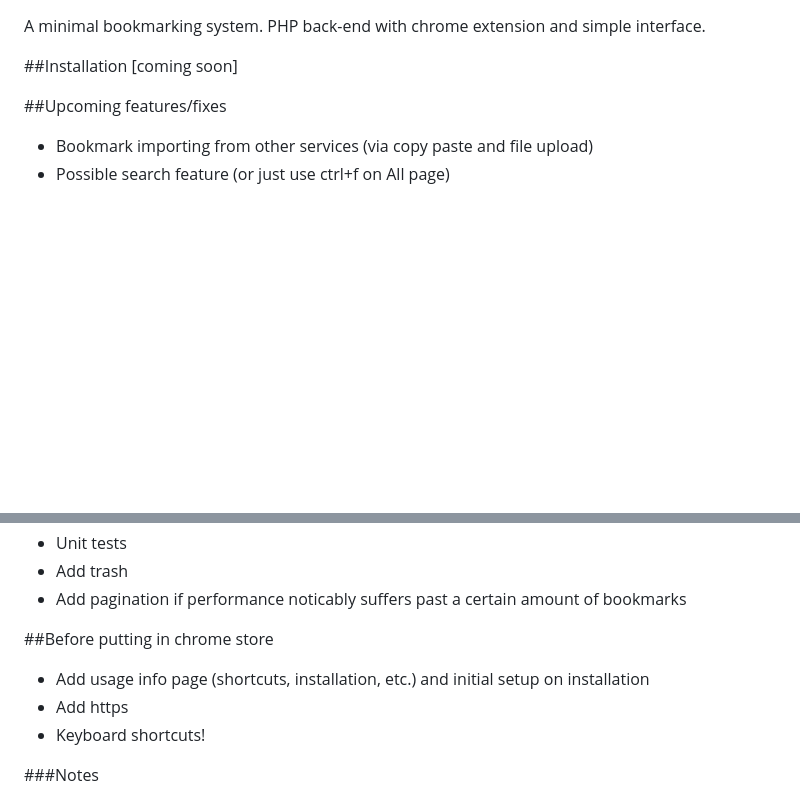
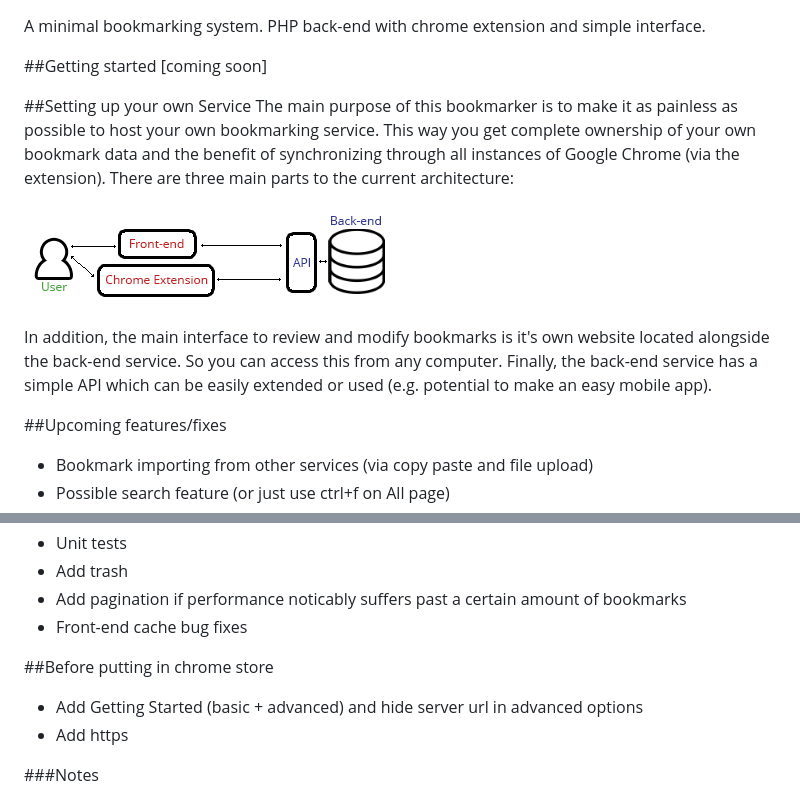
Before and after one commit to kevinAlbs/Bookmarker, a Markdown page: README.md, 2 parts joined by grey strips. Rendered like a GitHub page; pictures changed too: extension/img/diagram.png (added); blank space fills up the shorter version.

Commit message:
Starting to spruce up readme

```diff
--- a/README.md
+++ b/README.md
@@ -1,7 +1,14 @@
 A minimal bookmarking system. PHP back-end with chrome extension and simple interface.
 
-##Installation
+##Getting started
 [coming soon]
+
+##Setting up your own Service
+The main purpose of this bookmarker is to make it as painless as possible to host your own bookmarking service. This way you get complete ownership of your own bookmark data and the benefit of synchronizing through all instances of Google Chrome (via the extension). There are three main parts to the current architecture:
+
+![Architecture diagram](/extension/img/diagram.png?raw=true)
+
+In addition, the main interface to review and modify bookmarks is it's own website located alongside the back-end service. So you can access this from any computer. Finally, the back-end service has a simple API which can be easily extended or used (e.g. potential to make an easy mobile app).
 
 
 ##Upcoming features/fixes
@@ -16,11 +23,11 @@ A minimal bookmarking system. PHP back-end with chrome extension and simple inte
 - Unit tests
 - Add trash
 - Add pagination if performance noticably suffers past a certain amount of bookmarks
+- Front-end cache bug fixes
 
 ##Before putting in chrome store
-- Add usage info page (shortcuts, installation, etc.) and initial setup on installation
+- Add Getting Started (basic + advanced) and hide server url in advanced options
 - Add https
-- Keyboard shortcuts!
 
 ###Notes
 - All = -2, Queue category = -1, General category = 0
```
Also changed, not shown: 5 other files.
